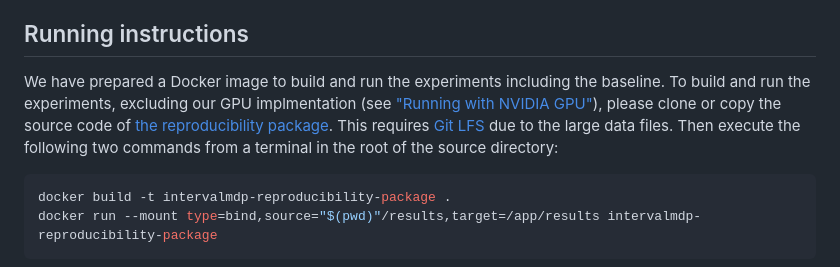
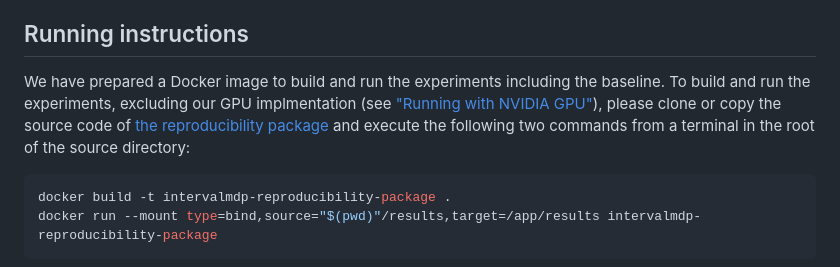
Before and after one commit to Zinoex/IntervalMDP.jl_ReproducibilityPackage, a Markdown page: README.md, the part around the change. GitHub-like rendering.

Commit message:
Correct README (clone does not require Git LFS).

````diff
--- a/README.md
+++ b/README.md
@@ -13,7 +13,7 @@ Pkg.add("IntervalMDP")
 
 
 ## Running instructions
-We have prepared a Docker image to build and run the experiments including the baseline. To build and run the experiments, excluding our GPU implmentation (see ["Running with NVIDIA GPU"](#running-with-nvidia-gpu)), please clone or copy the source code of [the reproducibility package](https://github.com/Zinoex/IntervalMDP.jl_ReproducibilityPackage). This requires [Git LFS](https://git-lfs.com/) due to the large data files. Then execute the following two commands from a terminal in the root of the source directory:
+We have prepared a Docker image to build and run the experiments including the baseline. To build and run the experiments, excluding our GPU implmentation (see ["Running with NVIDIA GPU"](#running-with-nvidia-gpu)), please clone or copy the source code of [the reproducibility package](https://github.com/Zinoex/IntervalMDP.jl_ReproducibilityPackage) and execute the following two commands from a terminal in the root of the source directory:
 
 ```sh
 docker build -t intervalmdp-reproducibility-package .
````
